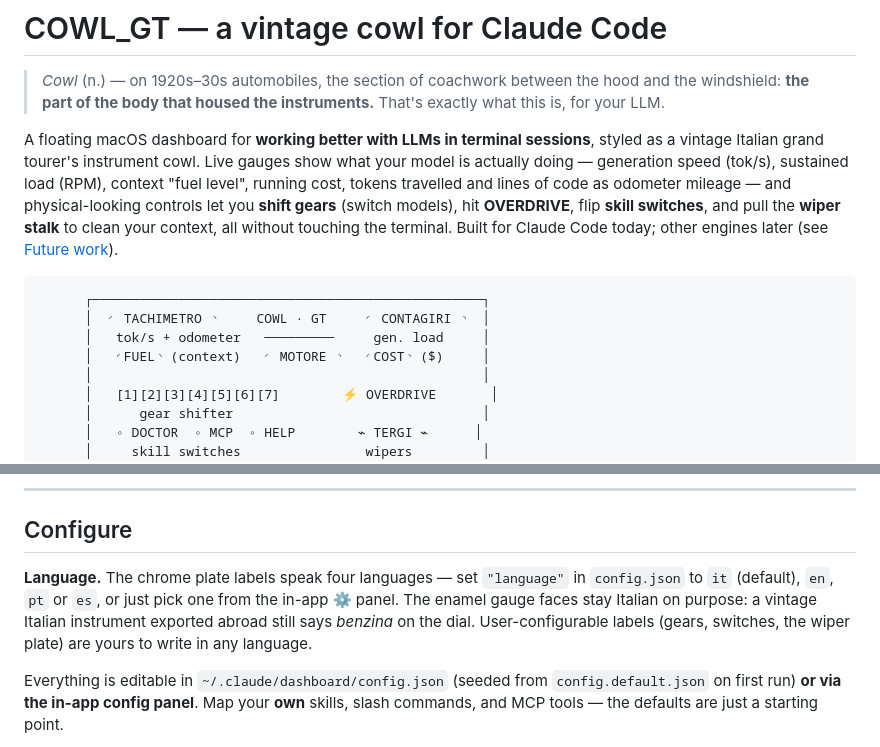
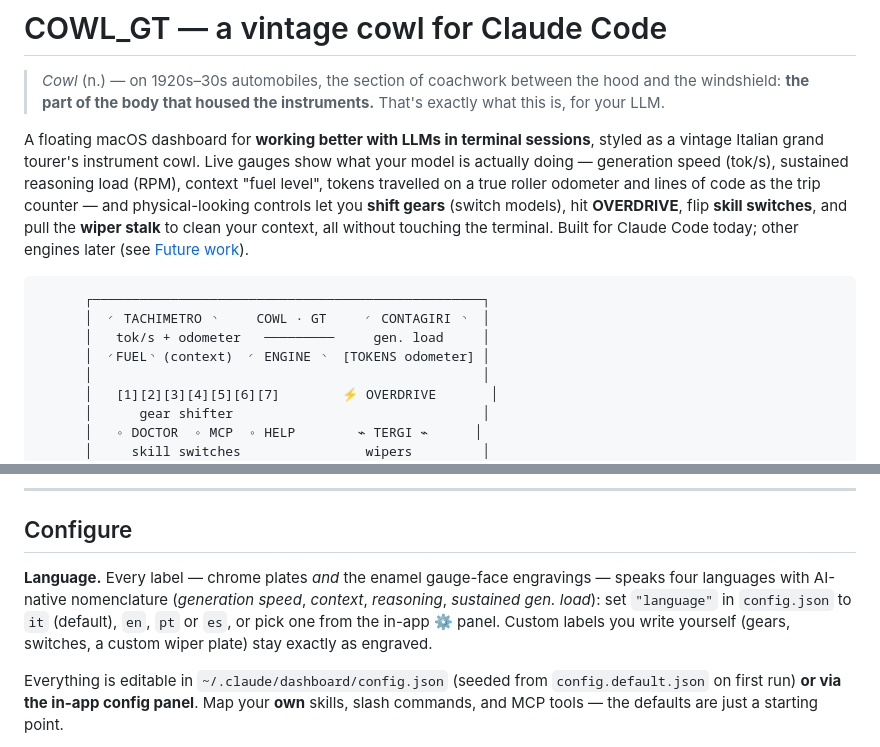
Before and after one commit to Botchuino/COWL_GT, a Markdown page: README.md, 2 parts joined by grey strips. Drawn GitHub-style.

Commit message:
README: reflect translated gauge faces and the TOKENS odometer
Co-Authored-By: Claude Fable 5 <noreply@anthropic.com>

```diff
--- a/README.md
+++ b/README.md
@@ -7,8 +7,8 @@
 A floating macOS dashboard for **working better with LLMs in terminal
 sessions**, styled as a vintage Italian grand tourer's instrument cowl. Live
 gauges show what your model is actually doing — generation speed (tok/s),
-sustained load (RPM), context "fuel level", running cost, tokens travelled and
-lines of code as odometer mileage — and physical-looking controls let you
+sustained reasoning load (RPM), context "fuel level", tokens travelled on a
+true roller odometer and lines of code as the trip counter — and physical-looking controls let you
 **shift gears** (switch models), hit **OVERDRIVE**, flip **skill switches**,
 and pull the **wiper stalk** to clean your context, all without touching the
 terminal. Built for Claude Code today; other engines later (see
@@ -18,7 +18,7 @@ terminal. Built for Claude Code today; other engines later (see
       ┌──────────────────────────────────────────────────┐
       │  ◜ TACHIMETRO ◝     COWL · GT     ◜ CONTAGIRI ◝  │
       │   tok/s + odometer   ─────────     gen. load     │
-      │   ◜FUEL◝ (context)   ◜ MOTORE ◝   ◜COST◝ ($)     │
+      │  ◜FUEL◝ (context)  ◜ ENGINE ◝  [TOKENS odometer] │
       │                                                  │
       │   [1][2][3][4][5][6][7]        ⚡ OVERDRIVE       │
       │      gear shifter                                │
@@ -158,12 +158,12 @@ Test-run any time with `cd ~/.claude/dashboard && npm start`.
 
 ## Configure
 
-**Language.** The chrome plate labels speak four languages — set `"language"`
-in `config.json` to `it` (default), `en`, `pt` or `es`, or just pick one from
-the in-app ⚙ panel. The enamel gauge faces stay Italian on purpose: a vintage
-Italian instrument exported abroad still says *benzina* on the dial.
-User-configurable labels (gears, switches, the wiper plate) are yours to
-write in any language.
+**Language.** Every label — chrome plates *and* the enamel gauge-face
+engravings — speaks four languages with AI-native nomenclature (*generation
+speed*, *context*, *reasoning*, *sustained gen. load*): set `"language"` in
+`config.json` to `it` (default), `en`, `pt` or `es`, or pick one from the
+in-app ⚙ panel. Custom labels you write yourself (gears, switches, a custom
+wiper plate) stay exactly as engraved.
 
 
 Everything is editable in `~/.claude/dashboard/config.json` (seeded from
```
